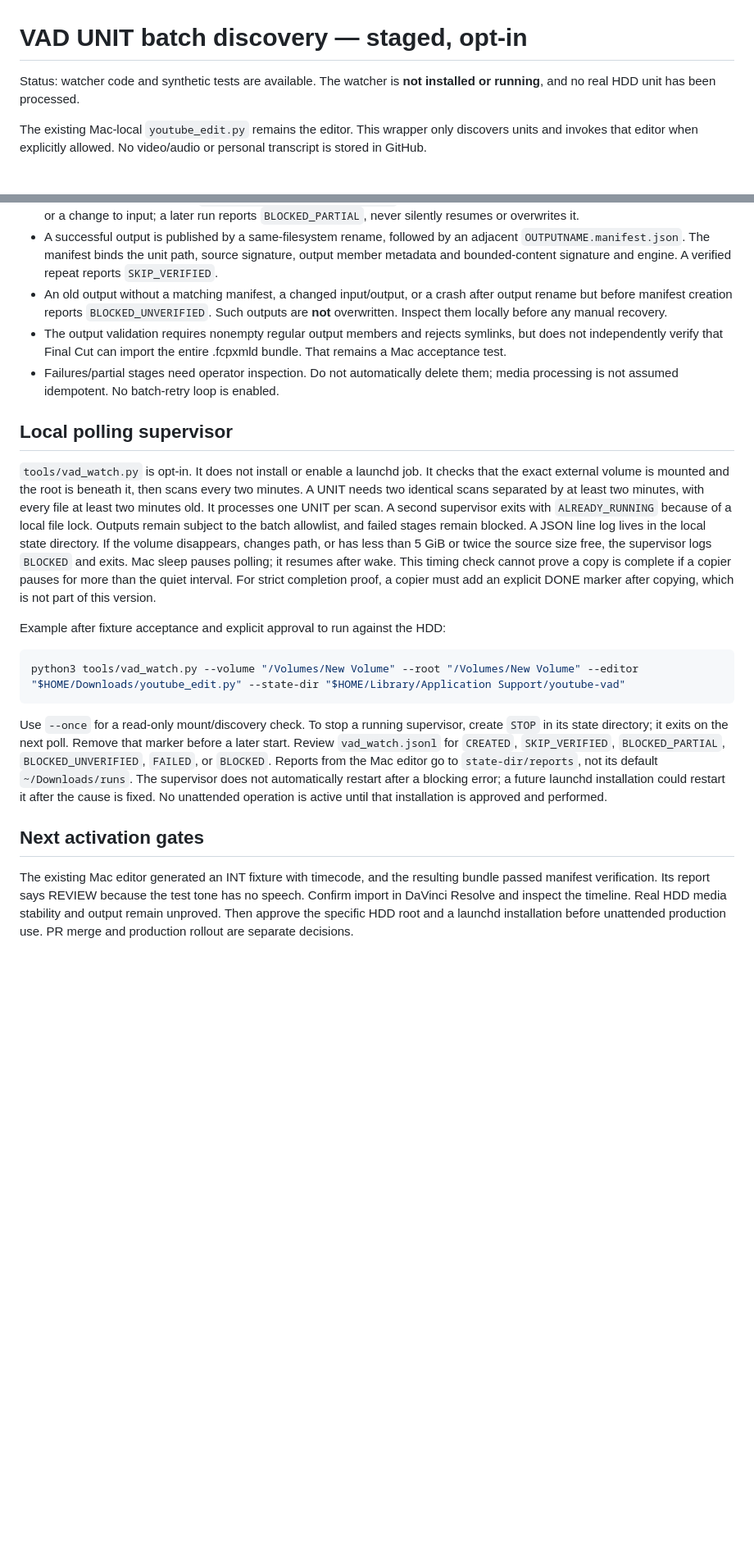
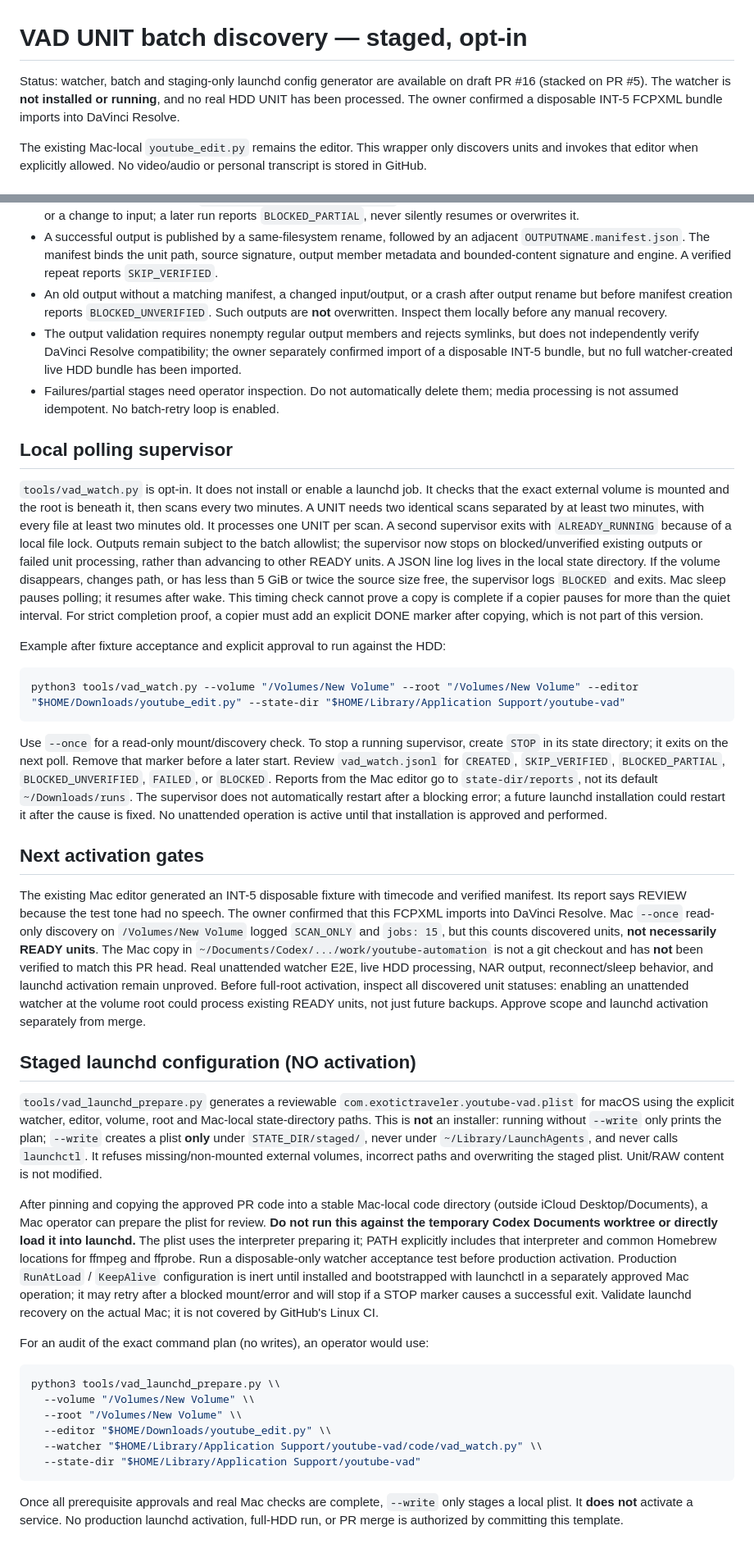
Before and after one commit to ExoticTraveler/youtube-automation, a Markdown page: docs/VAD_BATCH.md, 2 parts joined by grey strips. Shown at 82% size. Rendered like a GitHub page; blank space fills up the shorter version.

Commit message:
docs(vad): distinguish tested CI, Mac discovery and staged launchd from production

````diff
--- a/docs/VAD_BATCH.md
+++ b/docs/VAD_BATCH.md
@@ -1,6 +1,6 @@
 # VAD UNIT batch discovery — staged, opt-in
 
-Status: watcher code and synthetic tests are available. The watcher is **not installed or running**, and no real HDD unit has been processed.
+Status: watcher, batch and staging-only launchd config generator are available on draft PR #16 (stacked on PR #5). The watcher is **not installed or running**, and no real HDD UNIT has been processed. The owner confirmed a disposable INT-5 FCPXML bundle imports into DaVinci Resolve.
 
 The existing Mac-local `youtube_edit.py` remains the editor. This wrapper only discovers units and invokes that editor when explicitly allowed. No video/audio or personal transcript is stored in GitHub.
 
@@ -43,12 +43,12 @@ Default: dry run, no editor invocation and no creation. `--run` explicitly opts
 - Each output is generated at `.OUTPUTNAME.staging/OUTPUTNAME` in the same INT/NAR directory. Staging is retained on failure or a change to input; a later run reports `BLOCKED_PARTIAL`, never silently resumes or overwrites it.
 - A successful output is published by a same-filesystem rename, followed by an adjacent `OUTPUTNAME.manifest.json`. The manifest binds the unit path, source signature, output member metadata and bounded-content signature and engine. A verified repeat reports `SKIP_VERIFIED`.
 - An old output without a matching manifest, a changed input/output, or a crash after output rename but before manifest creation reports `BLOCKED_UNVERIFIED`. Such outputs are **not** overwritten. Inspect them locally before any manual recovery.
-- The output validation requires nonempty regular output members and rejects symlinks, but does not independently verify that Final Cut can import the entire .fcpxmld bundle. That remains a Mac acceptance test.
+- The output validation requires nonempty regular output members and rejects symlinks, but does not independently verify DaVinci Resolve compatibility; the owner separately confirmed import of a disposable INT-5 bundle, but no full watcher-created live HDD bundle has been imported.
 - Failures/partial stages need operator inspection. Do not automatically delete them; media processing is not assumed idempotent. No batch-retry loop is enabled.
 
 ## Local polling supervisor
 
-`tools/vad_watch.py` is opt-in. It does not install or enable a launchd job. It checks that the exact external volume is mounted and the root is beneath it, then scans every two minutes. A UNIT needs two identical scans separated by at least two minutes, with every file at least two minutes old. It processes one UNIT per scan. A second supervisor exits with `ALREADY_RUNNING` because of a local file lock. Outputs remain subject to the batch allowlist, and failed stages remain blocked. A JSON line log lives in the local state directory. If the volume disappears, changes path, or has less than 5 GiB or twice the source size free, the supervisor logs `BLOCKED` and exits. Mac sleep pauses polling; it resumes after wake. This timing check cannot prove a copy is complete if a copier pauses for more than the quiet interval. For strict completion proof, a copier must add an explicit DONE marker after copying, which is not part of this version.
+`tools/vad_watch.py` is opt-in. It does not install or enable a launchd job. It checks that the exact external volume is mounted and the root is beneath it, then scans every two minutes. A UNIT needs two identical scans separated by at least two minutes, with every file at least two minutes old. It processes one UNIT per scan. A second supervisor exits with `ALREADY_RUNNING` because of a local file lock. Outputs remain subject to the batch allowlist; the supervisor now stops on blocked/unverified existing outputs or failed unit processing, rather than advancing to other READY units. A JSON line log lives in the local state directory. If the volume disappears, changes path, or has less than 5 GiB or twice the source size free, the supervisor logs `BLOCKED` and exits. Mac sleep pauses polling; it resumes after wake. This timing check cannot prove a copy is complete if a copier pauses for more than the quiet interval. For strict completion proof, a copier must add an explicit DONE marker after copying, which is not part of this version.
 
 Example after fixture acceptance and explicit approval to run against the HDD:
 
@@ -60,4 +60,24 @@ Use `--once` for a read-only mount/discovery check. To stop a running supervisor
 
 ## Next activation gates
 
-The existing Mac editor generated an INT fixture with timecode, and the resulting bundle passed manifest verification. Its report says REVIEW because the test tone has no speech. Confirm import in DaVinci Resolve and inspect the timeline. Real HDD media stability and output remain unproved. Then approve the specific HDD root and a launchd installation before unattended production use. PR merge and production rollout are separate decisions.
+The existing Mac editor generated an INT-5 disposable fixture with timecode and verified manifest. Its report says REVIEW because the test tone had no speech. The owner confirmed that this FCPXML imports into DaVinci Resolve. Mac `--once` read-only discovery on `/Volumes/New Volume` logged `SCAN_ONLY` and `jobs: 15`, but this counts discovered units, **not necessarily READY units**. The Mac copy in `~/Documents/Codex/.../work/youtube-automation` is not a git checkout and has **not** been verified to match this PR head. Real unattended watcher E2E, live HDD processing, NAR output, reconnect/sleep behavior, and launchd activation remain unproved. Before full-root activation, inspect all discovered unit statuses: enabling an unattended watcher at the volume root could process existing READY units, not just future backups. Approve scope and launchd activation separately from merge.
+
+
+## Staged launchd configuration (NO activation)
+
+`tools/vad_launchd_prepare.py` generates a reviewable `com.exotictraveler.youtube-vad.plist` for macOS using the explicit watcher, editor, volume, root and Mac-local state-directory paths. This is **not** an installer: running without `--write` only prints the plan; `--write` creates a plist **only** under `STATE_DIR/staged/`, never under `~/Library/LaunchAgents`, and never calls `launchctl`. It refuses missing/non-mounted external volumes, incorrect paths and overwriting the staged plist. Unit/RAW content is not modified.
+
+After pinning and copying the approved PR code into a stable Mac-local code directory (outside iCloud Desktop/Documents), a Mac operator can prepare the plist for review. **Do not run this against the temporary Codex Documents worktree or directly load it into launchd.** The plist uses the interpreter preparing it; PATH explicitly includes that interpreter and common Homebrew locations for ffmpeg and ffprobe. Run a disposable-only watcher acceptance test before production activation. Production `RunAtLoad` / `KeepAlive` configuration is inert until installed and bootstrapped with launchctl in a separately approved Mac operation; it may retry after a blocked mount/error and will stop if a STOP marker causes a successful exit. Validate launchd recovery on the actual Mac; it is not covered by GitHub's Linux CI.
+
+For an audit of the exact command plan (no writes), an operator would use:
+
+```sh
+python3 tools/vad_launchd_prepare.py \\
+  --volume "/Volumes/New Volume" \\
+  --root "/Volumes/New Volume" \\
+  --editor "$HOME/Downloads/youtube_edit.py" \\
+  --watcher "$HOME/Library/Application Support/youtube-vad/code/vad_watch.py" \\
+  --state-dir "$HOME/Library/Application Support/youtube-vad"
+```
+
+Once all prerequisite approvals and real Mac checks are complete, `--write` only stages a local plist. It **does not** activate a service. No production launchd activation, full-HDD run, or PR merge is authorized by committing this template.
````
Also changed, not shown: other parts of docs/VAD_BATCH.md (+1 -1 lines).
